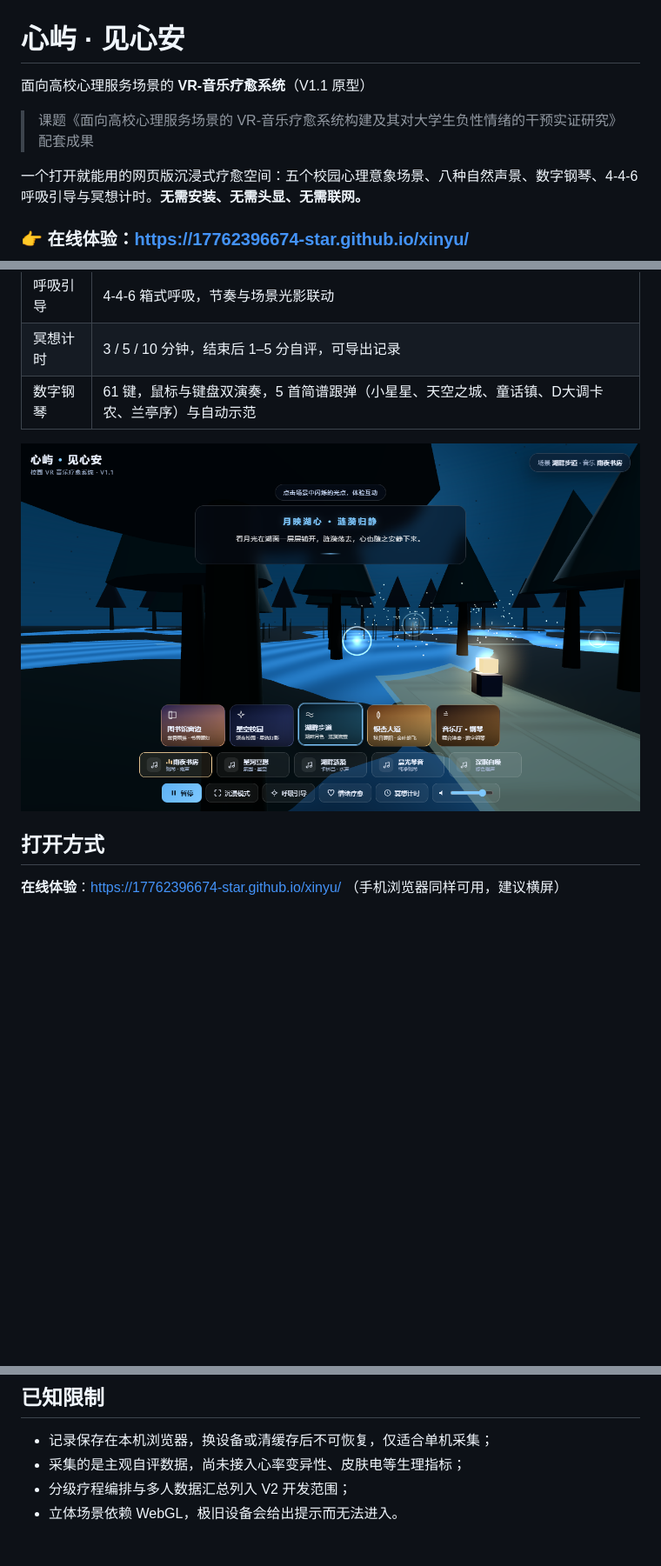
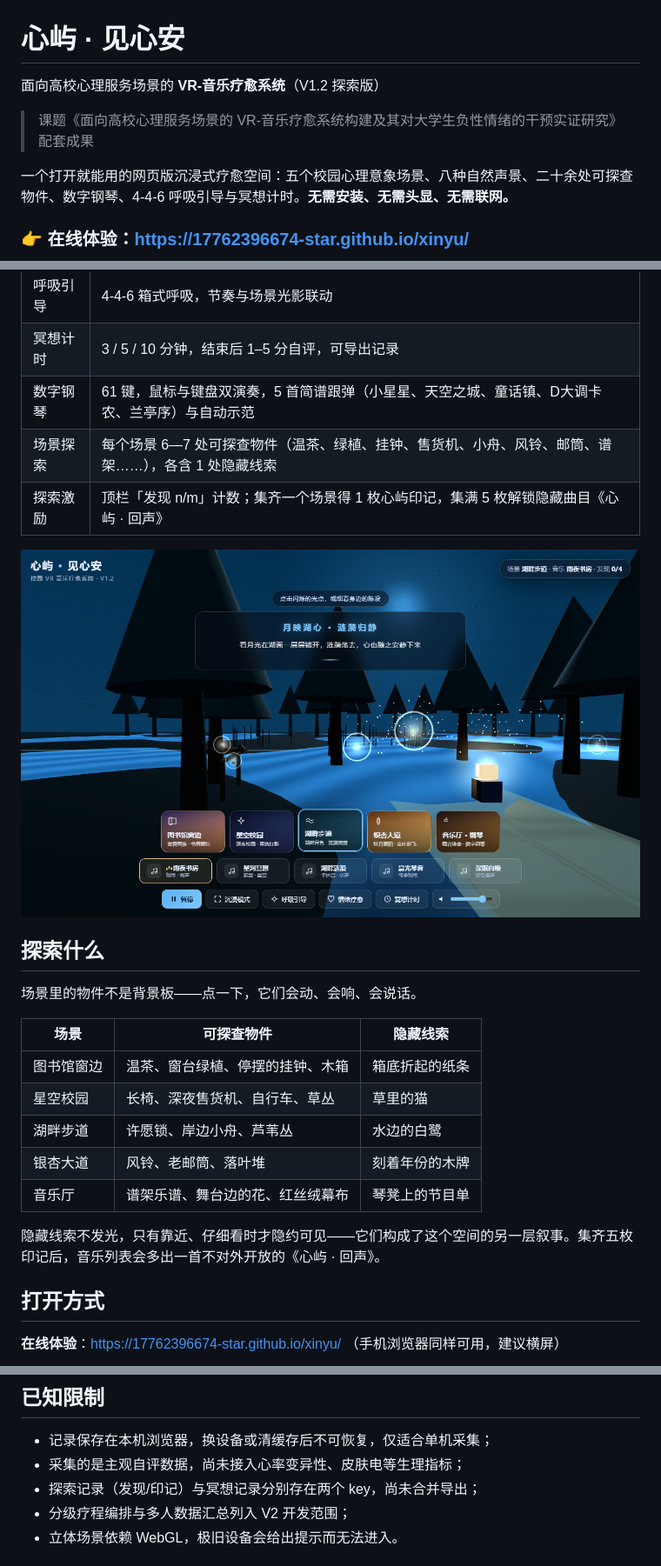
Before and after one commit to 17762396674-star/xinyu, a Markdown page: README.md, 3 parts joined by grey strips. Shown at 87% size. Rendered like a GitHub page; pictures changed too: assets/03-lake.png; blank space fills up the shorter version.

Commit message:
V1.2 探索版：五场景新增 20 处可探查物件、隐藏线索与印记奖励
- 每场景新增 4 处物件（含 1 处隐藏），共 20 处交互点与专属动画/音效
- 顶栏新增「发现 n/m」，集齐场景得心屿印记，5 枚解锁隐藏曲目《心屿回声》
- 修复湖畔默认视角被近景树遮挡
- README 与截图同步更新

```diff
--- a/README.md
+++ b/README.md
@@ -1,10 +1,10 @@
 # 心屿 · 见心安
 
-面向高校心理服务场景的 **VR-音乐疗愈系统**（V1.1 原型）
+面向高校心理服务场景的 **VR-音乐疗愈系统**（V1.2 探索版）
 
 > 课题《面向高校心理服务场景的 VR-音乐疗愈系统构建及其对大学生负性情绪的干预实证研究》配套成果
 
-一个打开就能用的网页版沉浸式疗愈空间：五个校园心理意象场景、八种自然声景、数字钢琴、4-4-6 呼吸引导与冥想计时。**无需安装、无需头显、无需联网。**
+一个打开就能用的网页版沉浸式疗愈空间：五个校园心理意象场景、八种自然声景、二十余处可探查物件、数字钢琴、4-4-6 呼吸引导与冥想计时。**无需安装、无需头显、无需联网。**
 
 ### 👉 在线体验：<https://17762396674-star.github.io/xinyu/>
 
@@ -27,8 +27,24 @@
 | 呼吸引导 | 4-4-6 箱式呼吸，节奏与场景光影联动 |
 | 冥想计时 | 3 / 5 / 10 分钟，结束后 1–5 分自评，可导出记录 |
 | 数字钢琴 | 61 键，鼠标与键盘双演奏，5 首简谱跟弹（小星星、天空之城、童话镇、D大调卡农、兰亭序）与自动示范 |
+| 场景探索 | 每个场景 6—7 处可探查物件（温茶、绿植、挂钟、售货机、小舟、风铃、邮筒、谱架……），各含 1 处隐藏线索 |
+| 探索激励 | 顶栏「发现 n/m」计数；集齐一个场景得 1 枚心屿印记，集满 5 枚解锁隐藏曲目《心屿 · 回声》 |
 
 ![湖畔步道](assets/03-lake.png)
+
+## 探索什么
+
+场景里的物件不是背景板——点一下，它们会动、会响、会说话。
+
+| 场景 | 可探查物件 | 隐藏线索 |
+| --- | --- | --- |
+| 图书馆窗边 | 温茶、窗台绿植、停摆的挂钟、木箱 | 箱底折起的纸条 |
+| 星空校园 | 长椅、深夜售货机、自行车、草丛 | 草里的猫 |
+| 湖畔步道 | 许愿锁、岸边小舟、芦苇丛 | 水边的白鹭 |
+| 银杏大道 | 风铃、老邮筒、落叶堆 | 刻着年份的木牌 |
+| 音乐厅 | 谱架乐谱、舞台边的花、红丝绒幕布 | 琴凳上的节目单 |
+
+隐藏线索不发光，只有靠近、仔细看时才隐约可见——它们构成了这个空间的另一层叙事。集齐五枚印记后，音乐列表会多出一首不对外开放的《心屿 · 回声》。
 
 ## 打开方式
 
@@ -66,6 +83,7 @@
 
 - 记录保存在本机浏览器，换设备或清缓存后不可恢复，仅适合单机采集；
 - 采集的是主观自评数据，尚未接入心率变异性、皮肤电等生理指标；
+- 探索记录（发现/印记）与冥想记录分别存在两个 key，尚未合并导出；
 - 分级疗程编排与多人数据汇总列入 V2 开发范围；
 - 立体场景依赖 WebGL，极旧设备会给出提示而无法进入。
 
```
Also changed, not shown: other parts of README.md (+2 -1 lines), assets/01-start.png, assets/02-library.png, assets/04-piano.png, 1 other file.
